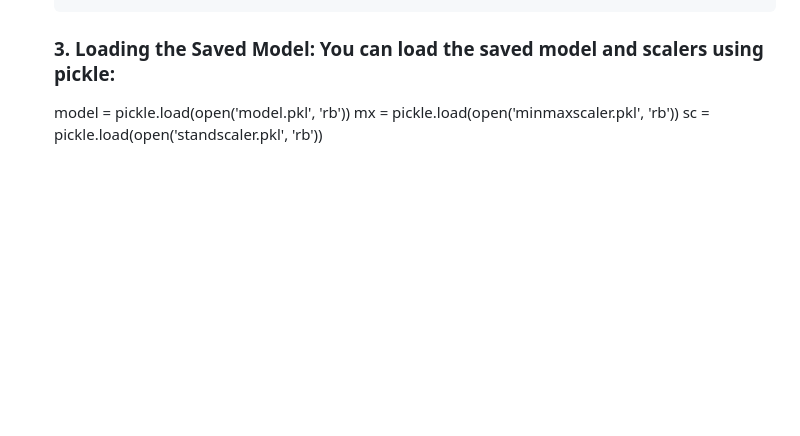
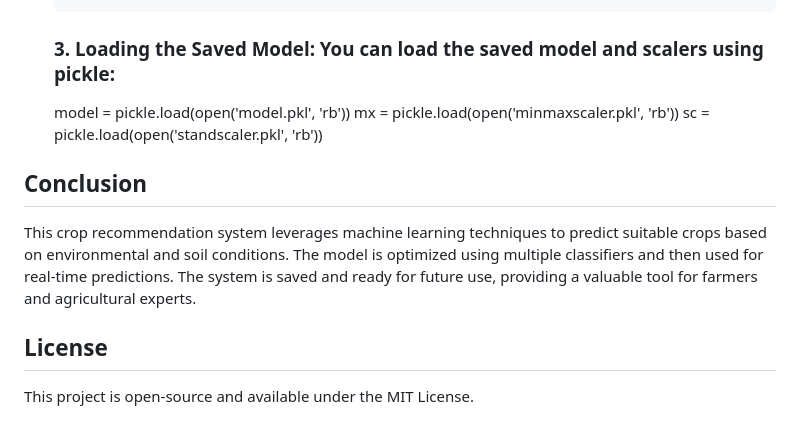
Before and after one commit to surajverma0491/Crop-Recommendation-System, a Markdown page: README.md, the part around the change. Drawn GitHub-style; blank space fills up the shorter version.

```diff
--- a/README.md
+++ b/README.md
@@ -106,3 +106,9 @@ pip install pandas numpy scikit-learn seaborn matplotlib
    model = pickle.load(open('model.pkl', 'rb'))
    mx = pickle.load(open('minmaxscaler.pkl', 'rb'))
    sc = pickle.load(open('standscaler.pkl', 'rb'))
+
+## Conclusion
+This crop recommendation system leverages machine learning techniques to predict suitable crops based on environmental and soil conditions. The model is optimized using multiple classifiers and then used for real-time predictions. The system is saved and ready for future use, providing a valuable tool for farmers and agricultural experts.
+
+## License
+This project is open-source and available under the MIT License.
```
